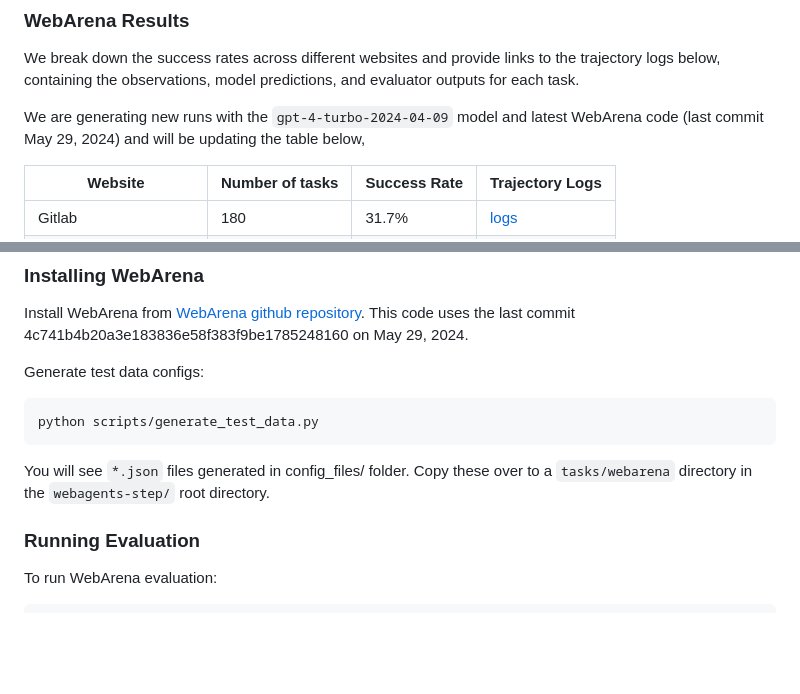
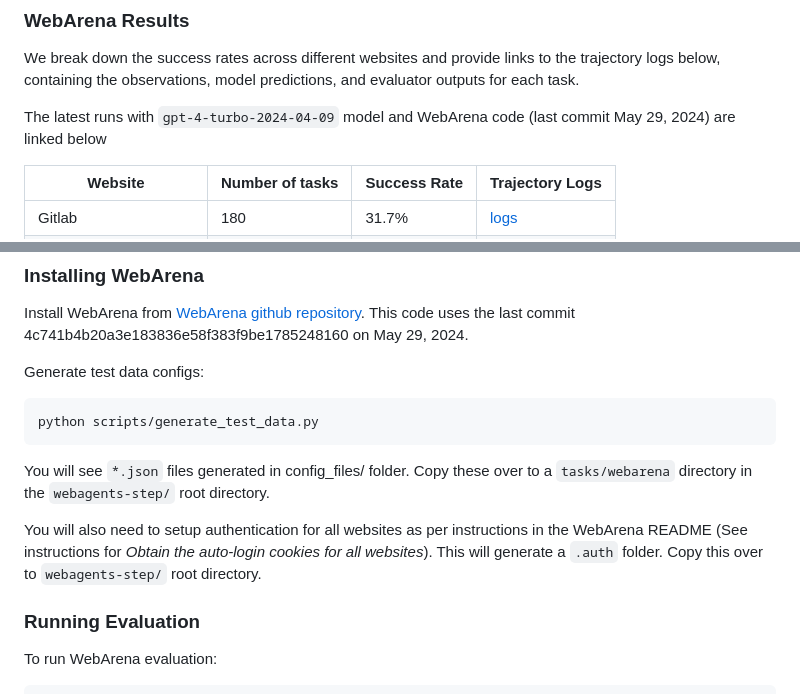
Before and after one commit to asappresearch/webagents-step, a Markdown page: README.md, 2 parts joined by grey strips. Drawn GitHub-style; blank space fills up the shorter version.

Commit message:
Add login instructions to README

````diff
--- a/README.md
+++ b/README.md
@@ -24,7 +24,7 @@ pip install -r requirements.txt
 
 We break down the success rates across different websites and provide links to the trajectory logs below, containing the observations, model predictions, and evaluator outputs for each task.
 
-We are generating new runs with the `gpt-4-turbo-2024-04-09` model and latest WebArena code (last commit May 29, 2024) and will be updating the table below,
+The latest runs with `gpt-4-turbo-2024-04-09` model and WebArena code (last commit May 29, 2024) are linked below
 
 | Website | Number of tasks              | Success Rate | Trajectory Logs             |
 |---------|--------------------|--------------|------------------|
@@ -44,6 +44,8 @@ Generate test data configs:
 python scripts/generate_test_data.py
 ```
 You will see `*.json` files generated in config_files/ folder. Copy these over to a `tasks/webarena` directory in the `webagents-step/` root directory.
+
+You will also need to setup authentication for all websites as per instructions in the WebArena README (See instructions for *Obtain the auto-login cookies for all websites*). This will generate a `.auth` folder. Copy this over to `webagents-step/` root directory.
 
 ### Running Evaluation
 
````
